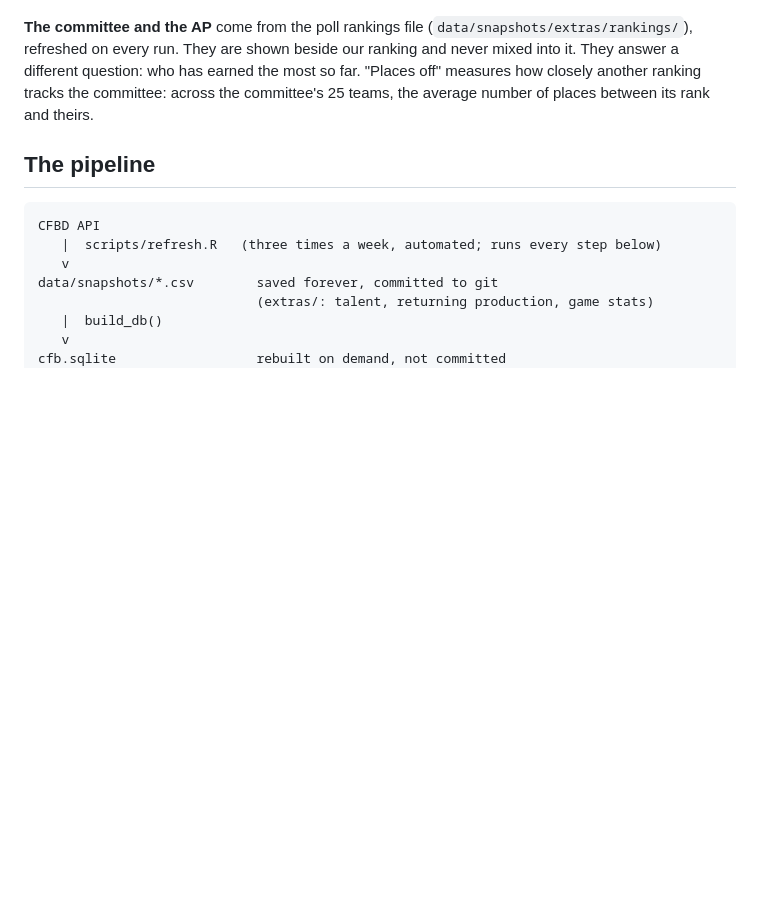
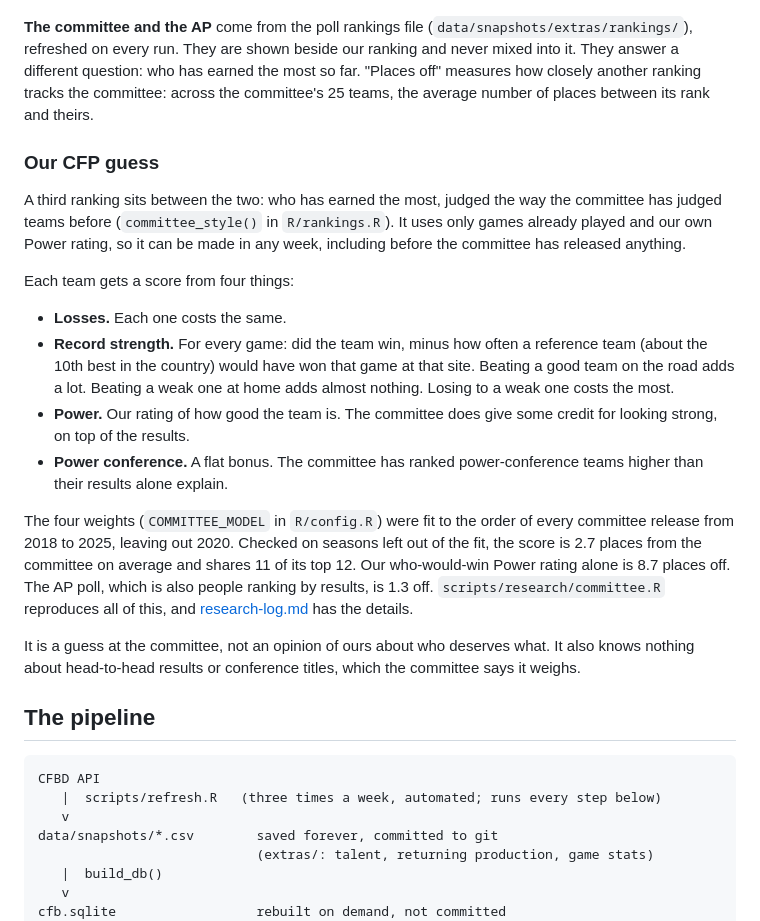
Before and after one commit to tgilbert14/spread-predictor, a Markdown page: docs/how-it-works.md, the part around the change. GitHub-like rendering; blank space fills up the shorter version.

````diff
--- a/docs/how-it-works.md
+++ b/docs/how-it-works.md
@@ -343,6 +343,38 @@ question: who has earned the most so far. "Places off" measures how closely
 another ranking tracks the committee: across the committee's 25 teams, the
 average number of places between its rank and theirs.
 
+### Our CFP guess
+
+A third ranking sits between the two: who has earned the most, judged the
+way the committee has judged teams before (`committee_style()` in
+`R/rankings.R`). It uses only games already played and our own Power
+rating, so it can be made in any week, including before the committee has
+released anything.
+
+Each team gets a score from four things:
+
+- **Losses.** Each one costs the same.
+- **Record strength.** For every game: did the team win, minus how often a
+  reference team (about the 10th best in the country) would have won that
+  game at that site. Beating a good team on the road adds a lot. Beating a
+  weak one at home adds almost nothing. Losing to a weak one costs the most.
+- **Power.** Our rating of how good the team is. The committee does give
+  some credit for looking strong, on top of the results.
+- **Power conference.** A flat bonus. The committee has ranked
+  power-conference teams higher than their results alone explain.
+
+The four weights (`COMMITTEE_MODEL` in `R/config.R`) were fit to the order
+of every committee release from 2018 to 2025, leaving out 2020. Checked on
+seasons left out of the fit, the score is 2.7 places from the committee on
+average and shares 11 of its top 12. Our who-would-win Power rating alone
+is 8.7 places off. The AP poll, which is also people ranking by results, is
+1.3 off. `scripts/research/committee.R` reproduces all of this, and
+[research-log.md](research-log.md) has the details.
+
+It is a guess at the committee, not an opinion of ours about who deserves
+what. It also knows nothing about head-to-head results or conference
+titles, which the committee says it weighs.
+
 ## The pipeline
 
 ```
````
Also changed, not shown: README.md (+11 -3 lines), docs/research-log.md (+66 -0 lines), docs/img/rankings.png, 7 other files.
